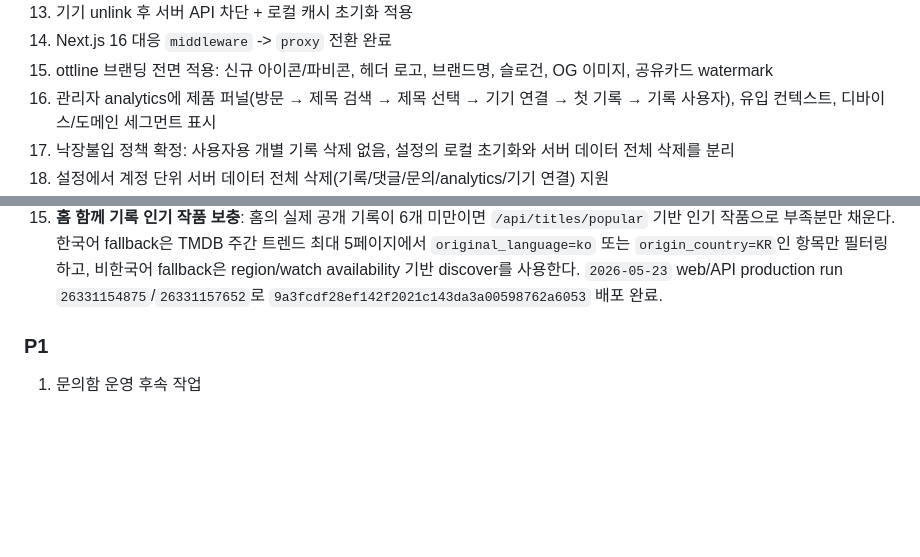
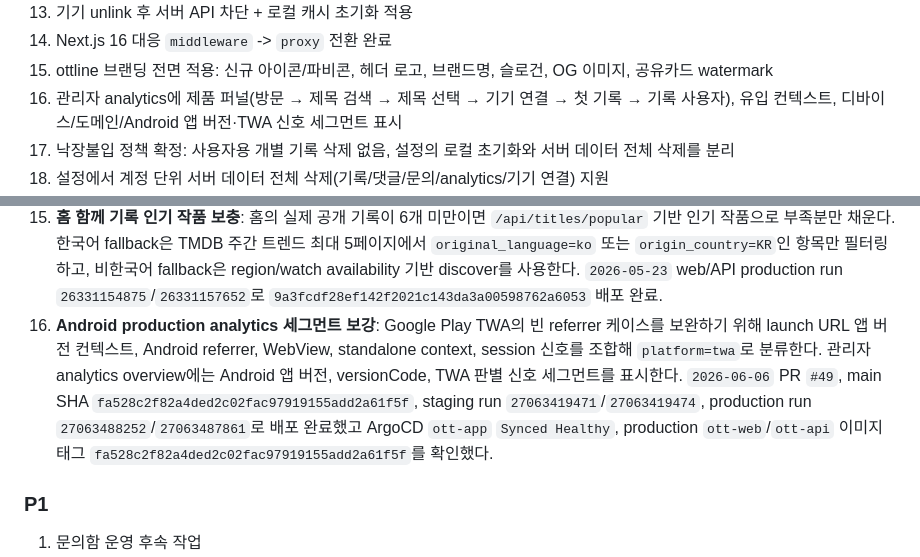
Before and after one commit to chawon/ott, a Markdown page: AGENTS.md, 2 parts joined by grey strips. GitHub-like rendering; blank space fills up the shorter version.

Commit message:
docs: record android analytics production rollout

```diff
--- a/AGENTS.md
+++ b/AGENTS.md
@@ -37,7 +37,7 @@
 13. 기기 unlink 후 서버 API 차단 + 로컬 캐시 초기화 적용
 14. Next.js 16 대응 `middleware` -> `proxy` 전환 완료
 15. ottline 브랜딩 전면 적용: 신규 아이콘/파비콘, 헤더 로고, 브랜드명, 슬로건, OG 이미지, 공유카드 watermark
-16. 관리자 analytics에 제품 퍼널(방문 → 제목 검색 → 제목 선택 → 기기 연결 → 첫 기록 → 기록 사용자), 유입 컨텍스트, 디바이스/도메인 세그먼트 표시
+16. 관리자 analytics에 제품 퍼널(방문 → 제목 검색 → 제목 선택 → 기기 연결 → 첫 기록 → 기록 사용자), 유입 컨텍스트, 디바이스/도메인/Android 앱 버전·TWA 신호 세그먼트 표시
 17. 낙장불입 정책 확정: 사용자용 개별 기록 삭제 없음, 설정의 로컬 초기화와 서버 데이터 전체 삭제를 분리
 18. 설정에서 계정 단위 서버 데이터 전체 삭제(기록/댓글/문의/analytics/기기 연결) 지원
 19. ChatGPT App v1 운영 배포 + OpenAI 앱 심사 진행 중(`2026-04-23` 기준): `timeline.list_recent_logs` 기반 읽기 전용 recent-history connector + OAuth/PKCE + 도메인 검증 경로 반영
@@ -74,6 +74,7 @@
 13. **서비스 소개 채널 정리 및 토스 인앱 출시 반영**: 토스 인앱 미니앱은 `2026-05-18` 승인 및 출시 완료(`내 OTT 타임라인`). `/about` 페이지에 웹/PWA·토스·브라우저 확장·Windows 링크 노출, Android·ChatGPT `준비 중` 표기, 페어링 코드 연속성 메시지 반영 완료.
 14. **페어링 코드 복구 카드 저장 UX**: 설정 > 기기 연결에서 개인 보관용 복구 카드 PNG를 브라우저 Canvas로 로컬 생성해 저장하도록 반영 완료. 서버 이메일 발송, 서버 이미지 렌더링, 공개 공유 UX는 제외했다. `2026-05-23` web production run `26329158127`로 `b5b30af29731aae89ddc3bd336ad3752feddc666` 배포 완료.
 15. **홈 함께 기록 인기 작품 보충**: 홈의 실제 공개 기록이 6개 미만이면 `/api/titles/popular` 기반 인기 작품으로 부족분만 채운다. 한국어 fallback은 TMDB 주간 트렌드 최대 5페이지에서 `original_language=ko` 또는 `origin_country=KR`인 항목만 필터링하고, 비한국어 fallback은 region/watch availability 기반 discover를 사용한다. `2026-05-23` web/API production run `26331154875`/`26331157652`로 `9a3fcdf28ef142f2021c143da3a00598762a6053` 배포 완료.
+16. **Android production analytics 세그먼트 보강**: Google Play TWA의 빈 referrer 케이스를 보완하기 위해 launch URL 앱 버전 컨텍스트, Android referrer, WebView, standalone context, session 신호를 조합해 `platform=twa`로 분류한다. 관리자 analytics overview에는 Android 앱 버전, versionCode, TWA 판별 신호 세그먼트를 표시한다. `2026-06-06` PR `#49`, main SHA `fa528c2f82a4ded2c02fac97919155add2a61f5f`, staging run `27063419471`/`27063419474`, production run `27063488252`/`27063487861`로 배포 완료했고 ArgoCD `ott-app` `Synced Healthy`, production `ott-web`/`ott-api` 이미지 태그 `fa528c2f82a4ded2c02fac97919155add2a61f5f`를 확인했다.
 
 ### P1
 1. 문의함 운영 후속 작업
```
Also changed, not shown: docs/analytics-web-pwa-twa.md (+2 -0 lines).
